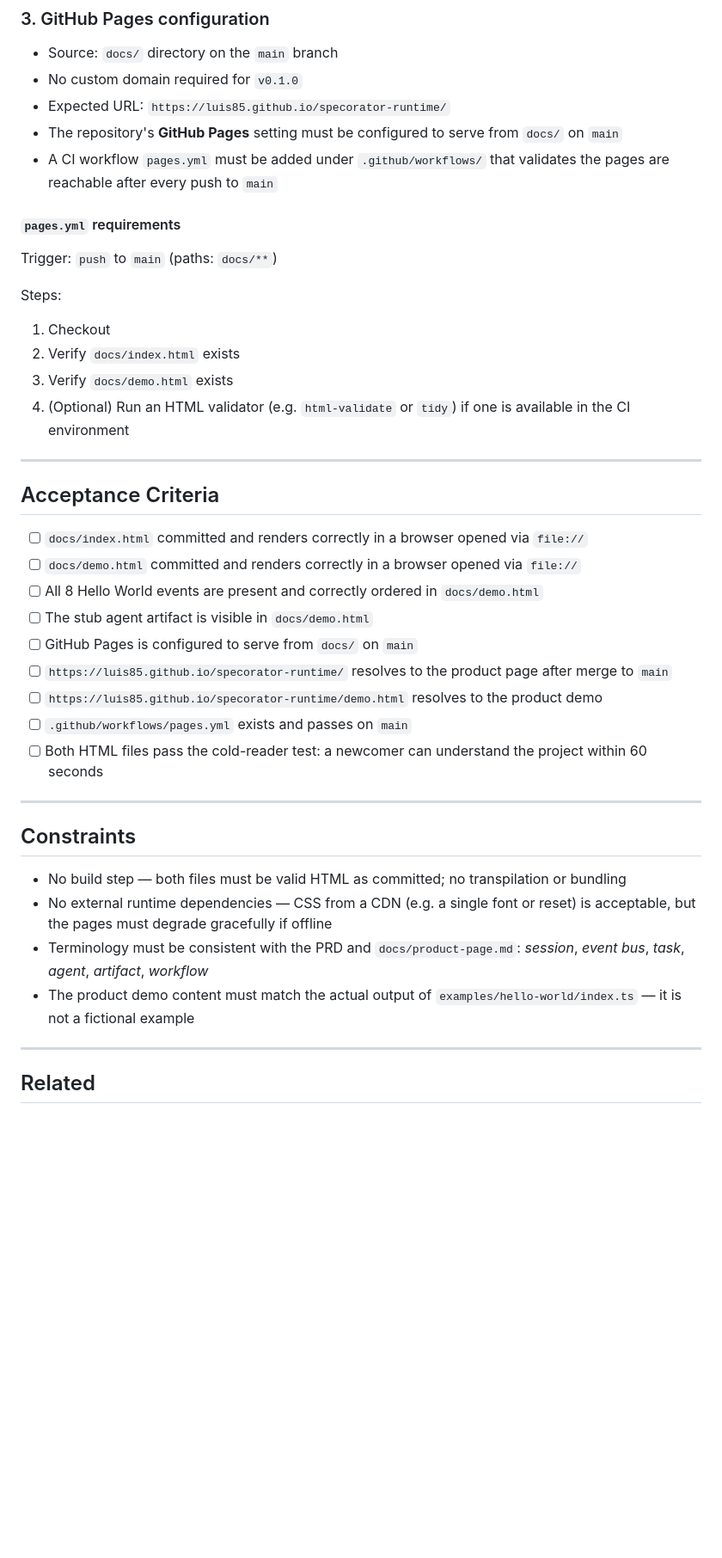
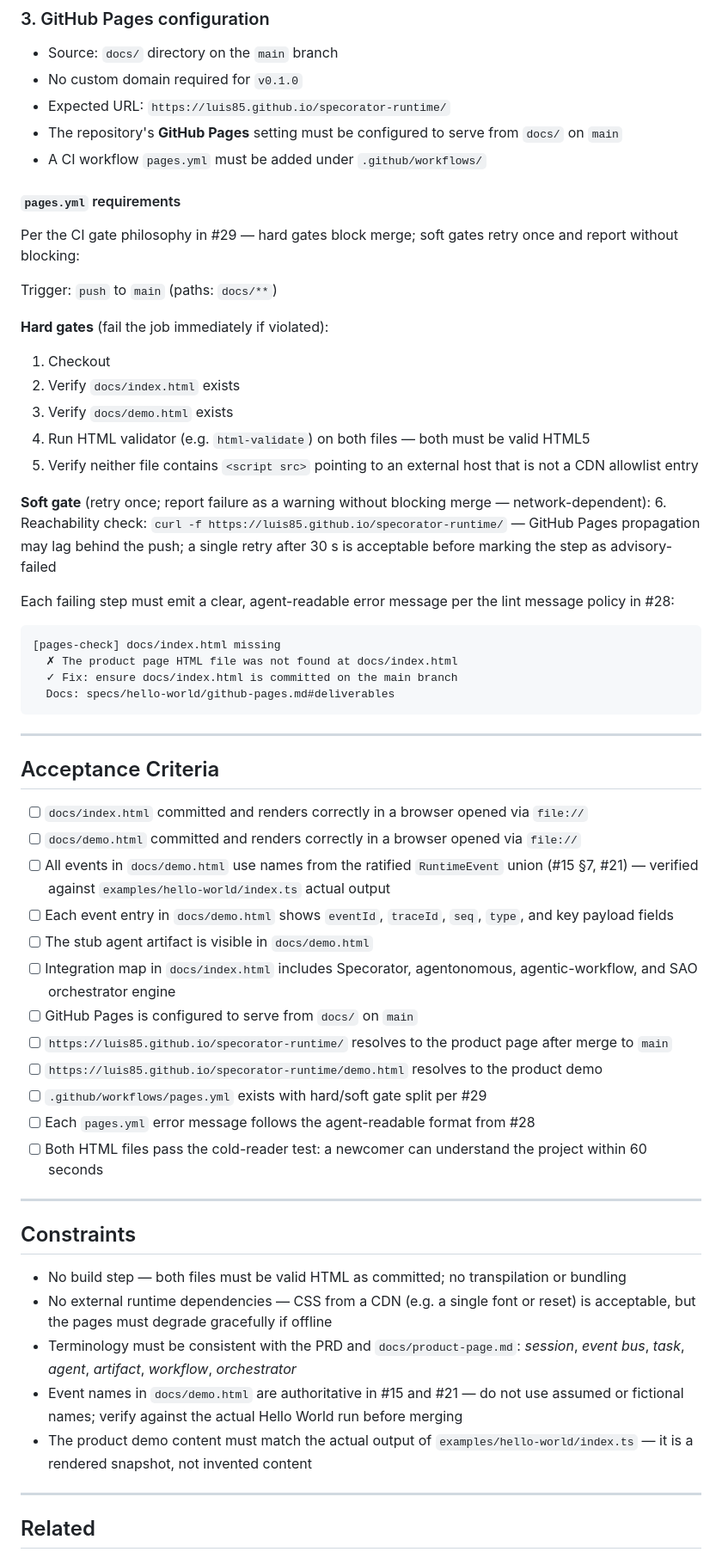
Before and after one commit to Luis85/specorator-runtime, a Markdown page: specs/hello-world/github-pages.md, the part around one of its changes. Shown at 86% size. GitHub-like rendering; blank space fills up the shorter version.

````diff
--- a/specs/hello-world/github-pages.md
+++ b/specs/hello-world/github-pages.md
@@ -81,17 +99,31 @@ Must NOT include:
 - No custom domain required for `v0.1.0`
 - Expected URL: `https://luis85.github.io/specorator-runtime/`
 - The repository's **GitHub Pages** setting must be configured to serve from `docs/` on `main`
-- A CI workflow `pages.yml` must be added under `.github/workflows/` that validates the pages are reachable after every push to `main`
+- A CI workflow `pages.yml` must be added under `.github/workflows/`
 
 #### `pages.yml` requirements
 
+Per the CI gate philosophy in #29 — hard gates block merge; soft gates retry once and report without blocking:
+
 Trigger: `push` to `main` (paths: `docs/**`)
 
-Steps:
+**Hard gates** (fail the job immediately if violated):
 1. Checkout
 2. Verify `docs/index.html` exists
 3. Verify `docs/demo.html` exists
-4. (Optional) Run an HTML validator (e.g. `html-validate` or `tidy`) if one is available in the CI environment
+4. Run HTML validator (e.g. `html-validate`) on both files — both must be valid HTML5
+5. Verify neither file contains `<script src>` pointing to an external host that is not a CDN allowlist entry
+
+**Soft gate** (retry once; report failure as a warning without blocking merge — network-dependent):
+6. Reachability check: `curl -f https://luis85.github.io/specorator-runtime/` — GitHub Pages propagation may lag behind the push; a single retry after 30 s is acceptable before marking the step as advisory-failed
+
+Each failing step must emit a clear, agent-readable error message per the lint message policy in #28:
+```
+[pages-check] docs/index.html missing
+  ✗ The product page HTML file was not found at docs/index.html
+  ✓ Fix: ensure docs/index.html is committed on the main branch
+  Docs: specs/hello-world/github-pages.md#deliverables
+```
 
 ---
 
@@ -99,12 +131,15 @@ Steps:
 
 - [ ] `docs/index.html` committed and renders correctly in a browser opened via `file://`
 - [ ] `docs/demo.html` committed and renders correctly in a browser opened via `file://`
-- [ ] All 8 Hello World events are present and correctly ordered in `docs/demo.html`
+- [ ] All events in `docs/demo.html` use names from the ratified `RuntimeEvent` union (#15 §7, #21) — verified against `examples/hello-world/index.ts` actual output
+- [ ] Each event entry in `docs/demo.html` shows `eventId`, `traceId`, `seq`, `type`, and key payload fields
 - [ ] The stub agent artifact is visible in `docs/demo.html`
+- [ ] Integration map in `docs/index.html` includes Specorator, agentonomous, agentic-workflow, and SAO orchestrator engine
 - [ ] GitHub Pages is configured to serve from `docs/` on `main`
 - [ ] `https://luis85.github.io/specorator-runtime/` resolves to the product page after merge to `main`
 - [ ] `https://luis85.github.io/specorator-runtime/demo.html` resolves to the product demo
-- [ ] `.github/workflows/pages.yml` exists and passes on `main`
+- [ ] `.github/workflows/pages.yml` exists with hard/soft gate split per #29
+- [ ] Each `pages.yml` error message follows the agent-readable format from #28
 - [ ] Both HTML files pass the cold-reader test: a newcomer can understand the project within 60 seconds
 
 ---
@@ -113,8 +148,9 @@ Steps:
 
 - No build step — both files must be valid HTML as committed; no transpilation or bundling
 - No external runtime dependencies — CSS from a CDN (e.g. a single font or reset) is acceptable, but the pages must degrade gracefully if offline
-- Terminology must be consistent with the PRD and `docs/product-page.md`: _session_, _event bus_, _task_, _agent_, _artifact_, _workflow_
-- The product demo content must match the actual output of `examples/hello-world/index.ts` — it is not a fictional example
+- Terminology must be consistent with the PRD and `docs/product-page.md`: _session_, _event bus_, _task_, _agent_, _artifact_, _workflow_, _orchestrator_
+- Event names in `docs/demo.html` are authoritative in #15 and #21 — do not use assumed or fictional names; verify against the actual Hello World run before merging
+- The product demo content must match the actual output of `examples/hello-world/index.ts` — it is a rendered snapshot, not invented content
 
 ---
 
````
Also changed, not shown: other parts of specs/hello-world/github-pages.md (+39 -15 lines).
